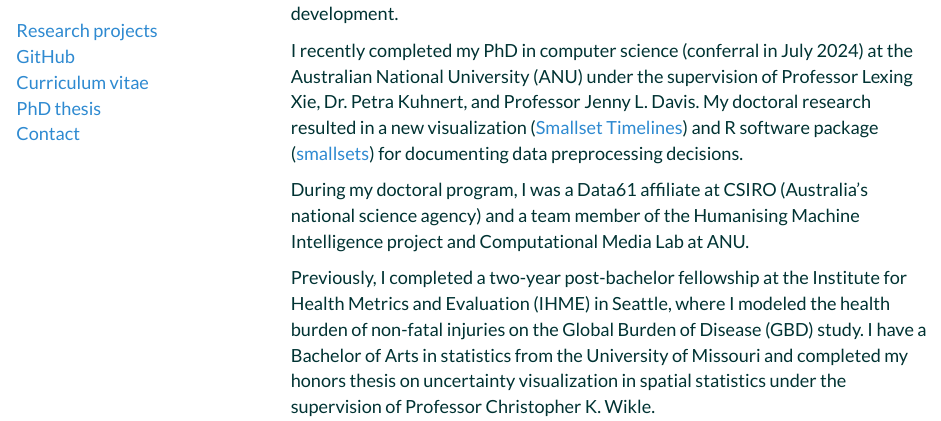
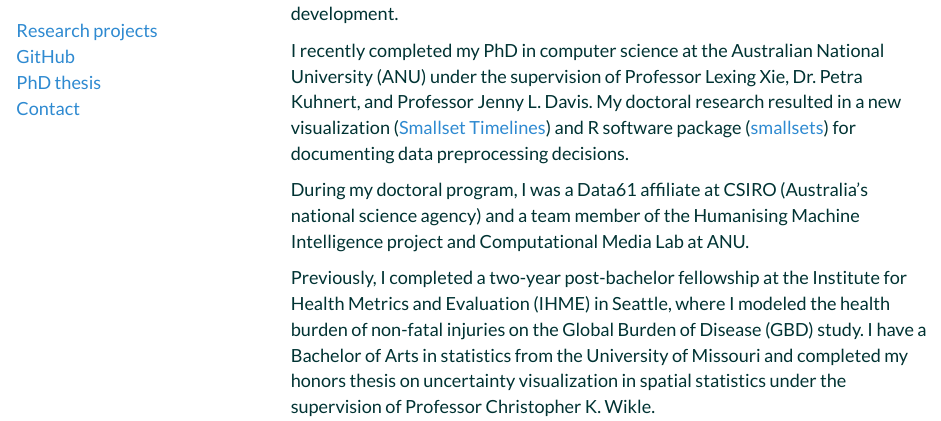
Before and after one commit to lydialucchesi/lydialucchesi.github.io, an R Markdown document (index.Rmd): the page in a window 1100 px wide, from 160 px down. Rendered offline with R 4.5, knitr and Pandoc, with nearby package versions; a font, style sheet, LaTeX package, included part or bibliography that could not be used is replaced or left out.

Commit message:
Remove cv and update graduation

```diff
--- a/index.Rmd
+++ b/index.Rmd
@@ -30,8 +30,6 @@ output:
 <br>
 [GitHub](https://github.com/lydialucchesi)
 <br>
-[Curriculum vitae](https://lydialucchesi.github.io/cv/cv_LydiaLucchesi.pdf)
-<br>
 [PhD thesis](https://lydialucchesi.github.io/thesis/thesis_LydiaLucchesi.pdf)
 <br>
 [Contact](mailto:lydia.lucchesi@anu.edu.au)
@@ -47,7 +45,7 @@ output:
 <font size="4.5">
 Hello, my name is Lydia! I am a researcher interested in data provenance, data preprocessing, data visualization, uncertainty communication, and R software development.
 
-I recently completed my PhD in computer science (conferral in July 2024) at the Australian National University (ANU) under the supervision of Professor Lexing Xie, Dr. Petra Kuhnert, and Professor Jenny L. Davis. My doctoral research resulted in a new visualization ([Smallset Timelines](https://dl.acm.org/doi/10.1145/3531146.3533175)) and R software package ([smallsets](https://CRAN.R-project.org/package=smallsets)) for documenting data preprocessing decisions.
+I recently completed my PhD in computer science at the Australian National University (ANU) under the supervision of Professor Lexing Xie, Dr. Petra Kuhnert, and Professor Jenny L. Davis. My doctoral research resulted in a new visualization ([Smallset Timelines](https://dl.acm.org/doi/10.1145/3531146.3533175)) and R software package ([smallsets](https://CRAN.R-project.org/package=smallsets)) for documenting data preprocessing decisions.
 
 During my doctoral program, I was a Data61 affiliate at CSIRO (Australia's national science agency) and a team member of the Humanising Machine Intelligence project and Computational Media Lab at ANU.
 
```
